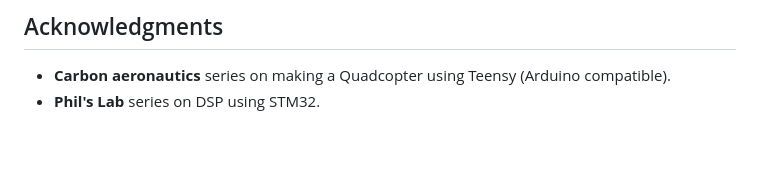
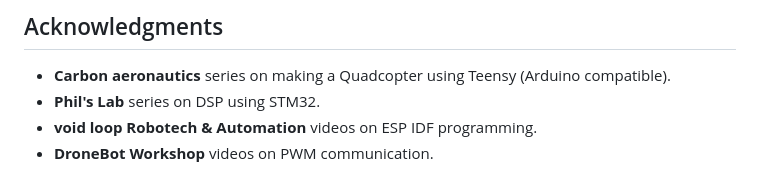
Before and after one commit to AbdoullahBougataya/Flight_controller, a Markdown page: README.md, the part around the change. GitHub-like rendering; blank space fills up the shorter version.

Commit message:
Feb 16, 2025, 12:39:30 PM

```diff
--- a/README.md
+++ b/README.md
@@ -91,3 +91,5 @@ This project is licensed under the **GPL v2.0 License**. See the [LICENSE](LICEN
 
 - **Carbon aeronautics** series on making a Quadcopter using Teensy (Arduino compatible).
 - **Phil's Lab** series on DSP using STM32.
+- **void loop Robotech & Automation** videos on ESP IDF programming.
+- **DroneBot Workshop** videos on PWM communication.
```
